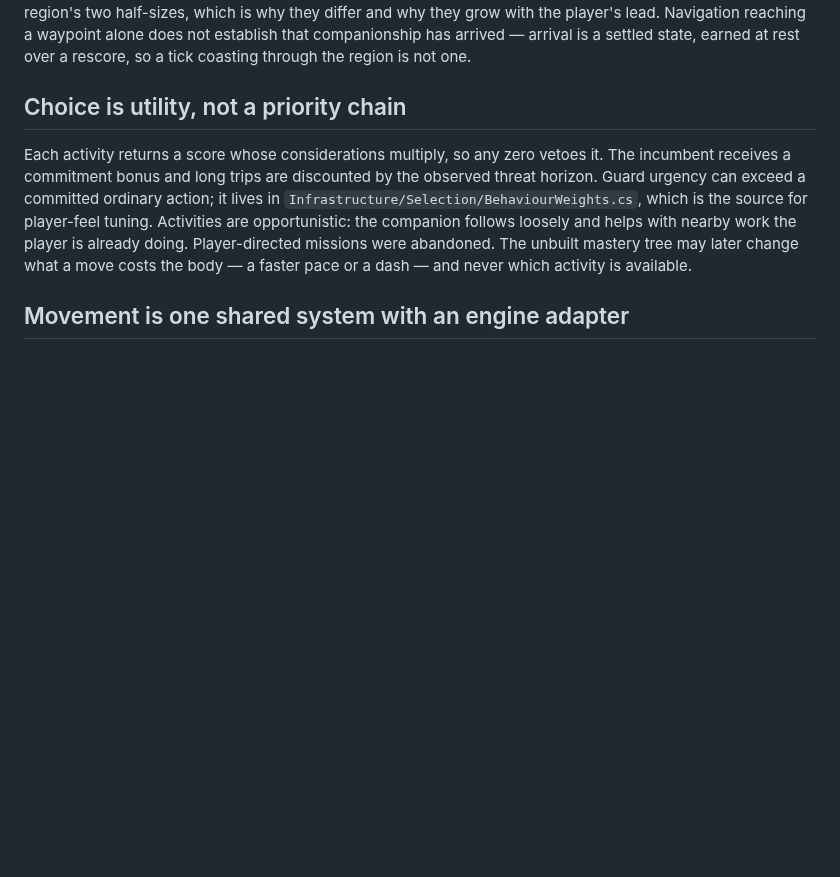
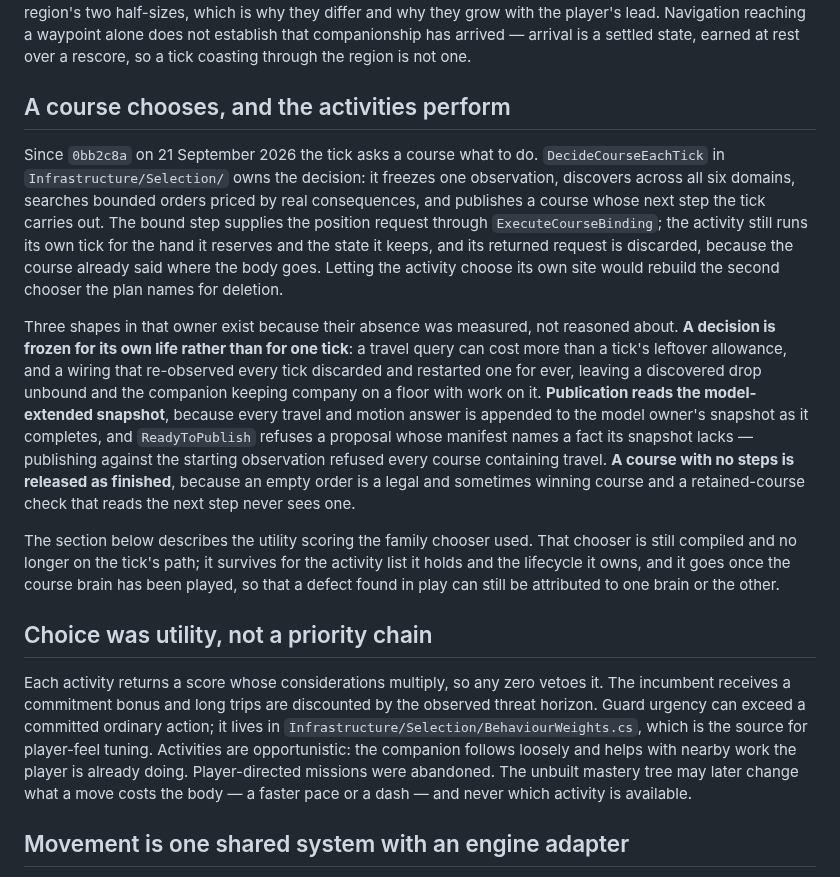
Before and after one commit to Capataina/AICompanion, a Markdown page: Companion/Brain/CLAUDE.md, the part around the change. Drawn GitHub-style; blank space fills up the shorter version.

Commit message:
Three folder guides said the tick calls the family chooser, which stopped being true one commit ago
`0bb2c8a` made `DecideCourseEachTick` the brain and left the root guide's Current State, `Brain/CLAUDE.md`'s flow and `Selection/CLAUDE.md`'s opening all describing the chooser as the decision path. The root guide is the first thing any reader opens, so a stale claim there is the most expensive kind this repository can carry.

Each file gained the local delta rather than a rewrite. The root guide now says the brain is wired and unplayed, names the thirteen regressed rows as the gap between those two words, and carries the two wiring properties a reader has to know before touching it — an observation frozen for the life of a decision rather than a tick, and publication checked against the model-extended snapshot. `Brain/CLAUDE.md` gained a section on what the course owns and what the activities still do, with the three measured shapes behind the owner's structure, and its utility section is now marked as describing a procedure the game no longer runs. `Selection/CLAUDE.md` opens on the course and says plainly that everything below the line is the retired chooser, so the measurements in it are not read as current behaviour.

The honesty that matters in all three is the same sentence: wired is not validated. Thirteen behaviour contracts held under the family chooser and do not hold under the course, none of them a crash, and at least four are behaviours README describes rather than chooser internals. Recording them as "stale fixtures" would have been the cheap edit and would have buried the finding.

Filed `AIC-437` to adjudicate the thirteen one at a time, with the two shapes that produce this pattern and want opposite fixes written into it: a fixture ticking twice may be reading the deciding state rather than a decision, and a scene expecting a mid-course switch is asserting the opportunistic replacement that is documented as unbuilt.

Co-Authored-By: Claude Opus 5 (1M context) <noreply@anthropic.com>

```diff
--- a/Companion/Brain/CLAUDE.md
+++ b/Companion/Brain/CLAUDE.md
@@ -50,7 +50,15 @@ The hands are independent of the feet. The arsenal may fire while following, gua
 
 Distant-follow recovery is an explicit coordinator branch outside the contact. A selected activity must issue a WithPlayer reunion request with an available hand; proximity of a work or combat destination to the player cannot authorise flight. Beyond the configured recovery distance, the coordinator interrupts the current route and asks the motor for continuous flight until a clear arrival near the live owner. Recovery owns the feet while independent weapon targeting continues; it cannot teach the archive a route. Ordinary following keeps separate horizontal and vertical comfort limits, and they are no longer a box of its own: both are the intent region's two half-sizes, which is why they differ and why they grow with the player's lead. Navigation reaching a waypoint alone does not establish that companionship has arrived — arrival is a settled state, earned at rest over a rescore, so a tick coasting through the region is not one.
 
-## Choice is utility, not a priority chain
+## A course chooses, and the activities perform
+
+Since `0bb2c8a` on 21 September 2026 the tick asks a course what to do. `DecideCourseEachTick` in `Infrastructure/Selection/` owns the decision: it freezes one observation, discovers across all six domains, searches bounded orders priced by real consequences, and publishes a course whose next step the tick carries out. The bound step supplies the position request through `ExecuteCourseBinding`; the activity still runs its own tick for the hand it reserves and the state it keeps, and its returned request is discarded, because the course already said where the body goes. Letting the activity choose its own site would rebuild the second chooser the plan names for deletion.
+
+Three shapes in that owner exist because their absence was measured, not reasoned about. **A decision is frozen for its own life rather than for one tick**: a travel query can cost more than a tick's leftover allowance, and a wiring that re-observed every tick discarded and restarted one for ever, leaving a discovered drop unbound and the companion keeping company on a floor with work on it. **Publication reads the model-extended snapshot**, because every travel and motion answer is appended to the model owner's snapshot as it completes, and `ReadyToPublish` refuses a proposal whose manifest names a fact its snapshot lacks — publishing against the starting observation refused every course containing travel. **A course with no steps is released as finished**, because an empty order is a legal and sometimes winning course and a retained-course check that reads the next step never sees one.
+
+The section below describes the utility scoring the family chooser used. That chooser is still compiled and no longer on the tick's path; it survives for the activity list it holds and the lifecycle it owns, and it goes once the course brain has been played, so that a defect found in play can still be attributed to one brain or the other.
+
+## Choice was utility, not a priority chain
 
 Each activity returns a score whose considerations multiply, so any zero vetoes it. The incumbent receives a commitment bonus and long trips are discounted by the observed threat horizon. Guard urgency can exceed a committed ordinary action; it lives in `Infrastructure/Selection/BehaviourWeights.cs`, which is the source for player-feel tuning. Activities are opportunistic: the companion follows loosely and helps with nearby work the player is already doing. Player-directed missions were abandoned. The unbuilt mastery tree may later change what a move costs the body — a faster pace or a dash — and never which activity is available.
 
```
Also changed, not shown: CLAUDE.md (+5 -1 lines), 1 other file.
